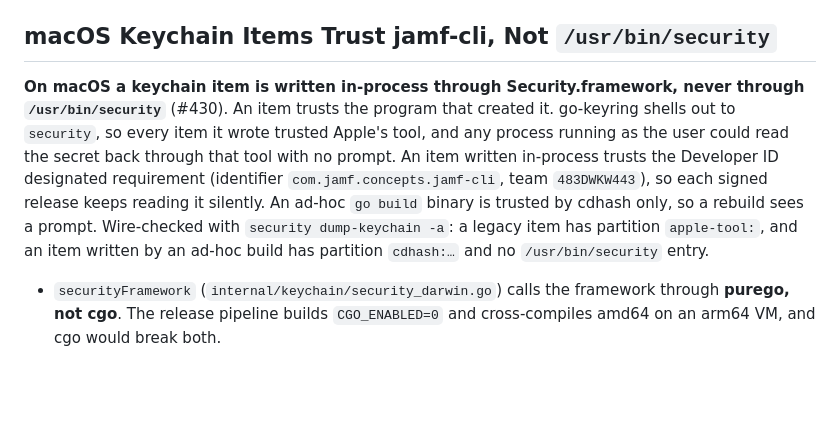
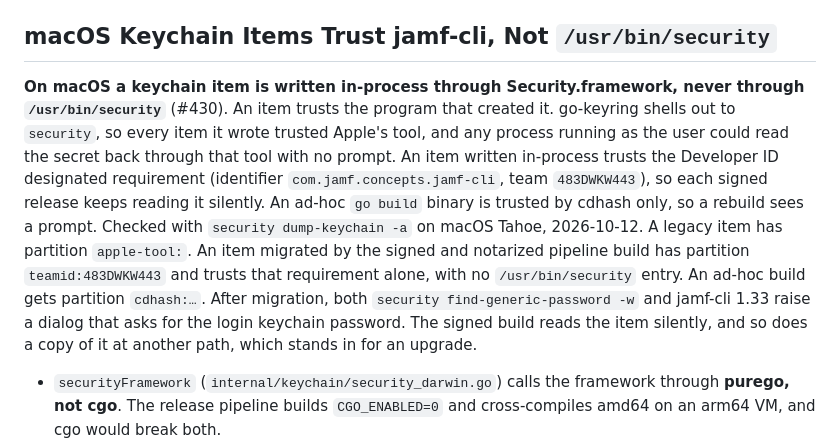
Before and after one commit to Jamf-Concepts/jamf-cli, a Markdown page: .claude/rules/credentials-and-auth.md, the part around the change. Drawn GitHub-style; blank space fills up the shorter version.

Commit message:
docs(rules): record the signed-build keychain verification for #430
Co-Authored-By: Claude Opus 5.5 <noreply@anthropic.com>

```diff
--- a/.claude/rules/credentials-and-auth.md
+++ b/.claude/rules/credentials-and-auth.md
@@ -23,7 +23,7 @@ Secrets in config use prefixed references: `env:VAR`, `file:/path`, `keychain:se
 
 ## macOS Keychain Items Trust jamf-cli, Not `/usr/bin/security`
 
-**On macOS a keychain item is written in-process through Security.framework, never through `/usr/bin/security`** (#430). An item trusts the program that created it. go-keyring shells out to `security`, so every item it wrote trusted Apple's tool, and any process running as the user could read the secret back through that tool with no prompt. An item written in-process trusts the Developer ID designated requirement (identifier `com.jamf.concepts.jamf-cli`, team `483DWKW443`), so each signed release keeps reading it silently. An ad-hoc `go build` binary is trusted by cdhash only, so a rebuild sees a prompt. Wire-checked with `security dump-keychain -a`: a legacy item has partition `apple-tool:`, and an item written by an ad-hoc build has partition `cdhash:…` and no `/usr/bin/security` entry.
+**On macOS a keychain item is written in-process through Security.framework, never through `/usr/bin/security`** (#430). An item trusts the program that created it. go-keyring shells out to `security`, so every item it wrote trusted Apple's tool, and any process running as the user could read the secret back through that tool with no prompt. An item written in-process trusts the Developer ID designated requirement (identifier `com.jamf.concepts.jamf-cli`, team `483DWKW443`), so each signed release keeps reading it silently. An ad-hoc `go build` binary is trusted by cdhash only, so a rebuild sees a prompt. Checked with `security dump-keychain -a` on macOS Tahoe, 2026-10-12. A legacy item has partition `apple-tool:`. An item migrated by the signed and notarized pipeline build has partition `teamid:483DWKW443` and trusts that requirement alone, with no `/usr/bin/security` entry. An ad-hoc build gets partition `cdhash:…`. After migration, both `security find-generic-password -w` and jamf-cli 1.33 raise a dialog that asks for the login keychain password. The signed build reads the item silently, and so does a copy of it at another path, which stands in for an upgrade.
 
 - `securityFramework` (`internal/keychain/security_darwin.go`) calls the framework through **purego, not cgo**. The release pipeline builds `CGO_ENABLED=0` and cross-compiles amd64 on an arm64 VM, and cgo would break both.
 - Each new item carries `kSecAttrDescription = "jamf-cli credential"`. That marker is how an in-process item is told from a legacy one **without decrypting anything**, so the check never shows a prompt.
```
